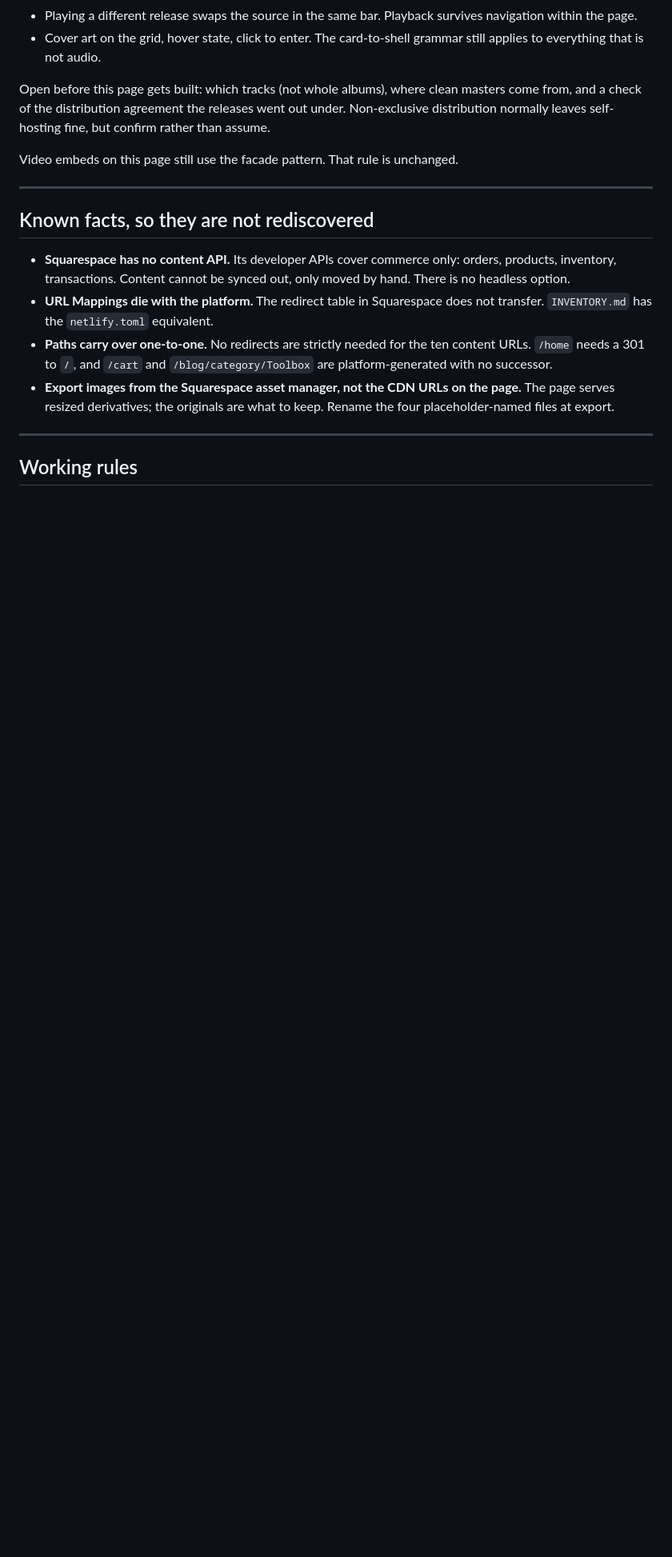
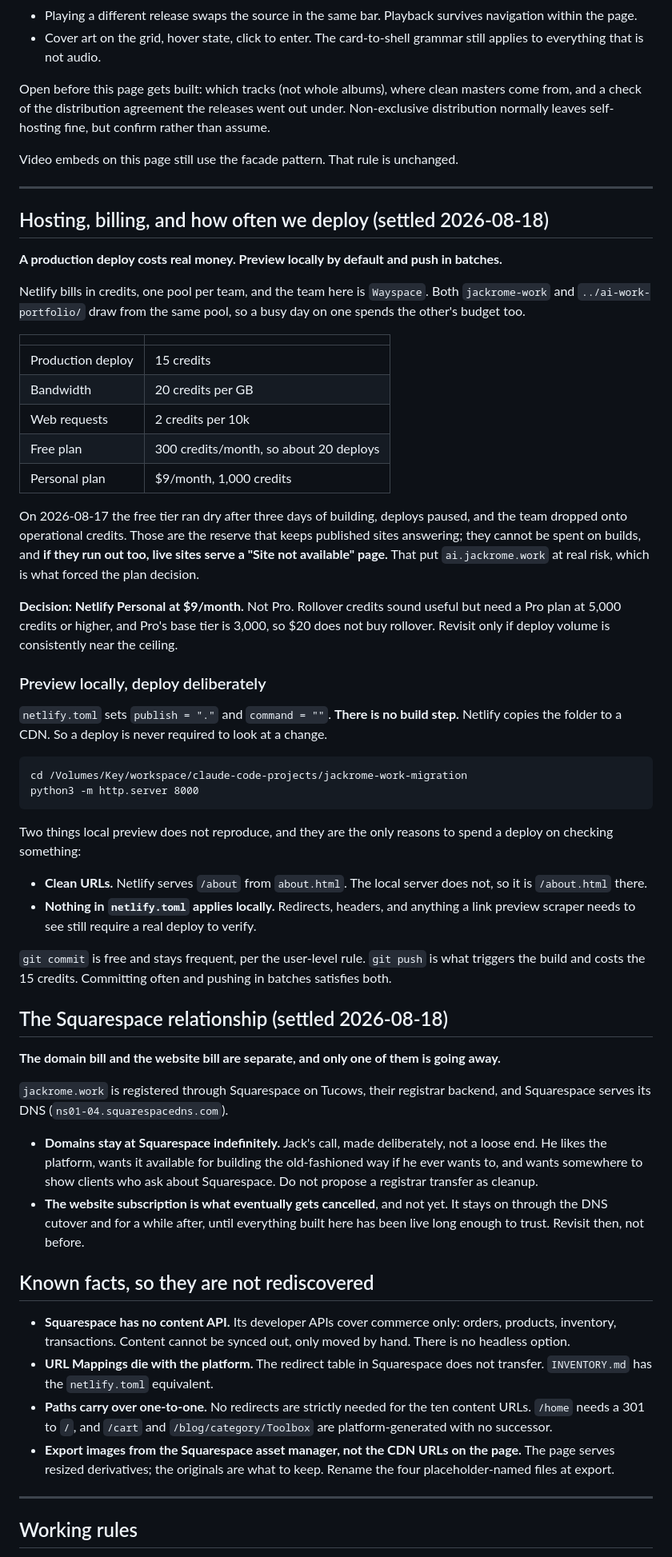
Before and after one commit to jackintheway/jackrome-work, a Markdown page: CLAUDE.md, the part around one of its changes. Shown at 80% size. Drawn GitHub-style; blank space fills up the shorter version.

Commit message:
Write down the Netlify credit model, local preview, and the Squarespace split
Documentation only, no published files touched, so the build is skipped.

[skip ci]

````diff
--- a/CLAUDE.md
+++ b/CLAUDE.md
@@ -245,6 +249,69 @@ Video embeds on this page still use the facade pattern. That rule is unchanged.
 
 ---
 
+## Hosting, billing, and how often we deploy (settled 2026-08-18)
+
+**A production deploy costs real money. Preview locally by default and push in batches.**
+
+Netlify bills in credits, one pool per team, and the team here is `Wayspace`. Both
+`jackrome-work` and `../ai-work-portfolio/` draw from the same pool, so a busy day on
+one spends the other's budget too.
+
+| | |
+|---|---|
+| Production deploy | 15 credits |
+| Bandwidth | 20 credits per GB |
+| Web requests | 2 credits per 10k |
+| Free plan | 300 credits/month, so about 20 deploys |
+| Personal plan | $9/month, 1,000 credits |
+
+On 2026-08-17 the free tier ran dry after three days of building, deploys paused, and
+the team dropped onto operational credits. Those are the reserve that keeps published
+sites answering; they cannot be spent on builds, and **if they run out too, live sites
+serve a "Site not available" page.** That put `ai.jackrome.work` at real risk, which is
+what forced the plan decision.
+
+**Decision: Netlify Personal at $9/month.** Not Pro. Rollover credits sound useful but
+need a Pro plan at 5,000 credits or higher, and Pro's base tier is 3,000, so $20 does
+not buy rollover. Revisit only if deploy volume is consistently near the ceiling.
+
+### Preview locally, deploy deliberately
+
+`netlify.toml` sets `publish = "."` and `command = ""`. **There is no build step.**
+Netlify copies the folder to a CDN. So a deploy is never required to look at a change.
+
+```
+cd /Volumes/Key/workspace/claude-code-projects/jackrome-work-migration
+python3 -m http.server 8000
+```
+
+Two things local preview does not reproduce, and they are the only reasons to spend a
+deploy on checking something:
+
+- **Clean URLs.** Netlify serves `/about` from `about.html`. The local server does not,
+  so it is `/about.html` there.
+- **Nothing in `netlify.toml` applies locally.** Redirects, headers, and anything a link
+  preview scraper needs to see still require a real deploy to verify.
+
+`git commit` is free and stays frequent, per the user-level rule. `git push` is what
+triggers the build and costs the 15 credits. Committing often and pushing in batches
+satisfies both.
+
+## The Squarespace relationship (settled 2026-08-18)
+
+**The domain bill and the website bill are separate, and only one of them is going away.**
+
+`jackrome.work` is registered through Squarespace on Tucows, their registrar backend,
+and Squarespace serves its DNS (`ns01-04.squarespacedns.com`).
+
+- **Domains stay at Squarespace indefinitely.** Jack's call, made deliberately, not a
+  loose end. He likes the platform, wants it available for building the old-fashioned
+  way if he ever wants to, and wants somewhere to show clients who ask about Squarespace.
+  Do not propose a registrar transfer as cleanup.
+- **The website subscription is what eventually gets cancelled**, and not yet. It stays
+  on through the DNS cutover and for a while after, until everything built here has been
+  live long enough to trust. Revisit then, not before.
+
 ## Known facts, so they are not rediscovered
 
 - **Squarespace has no content API.** Its developer APIs cover commerce only: orders, products, inventory, transactions. Content cannot be synced out, only moved by hand. There is no headless option.
````
Also changed, not shown: other parts of CLAUDE.md (+7 -3 lines).
